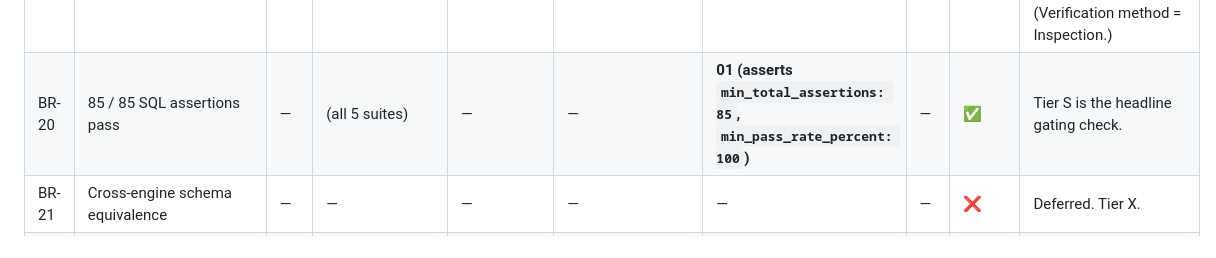
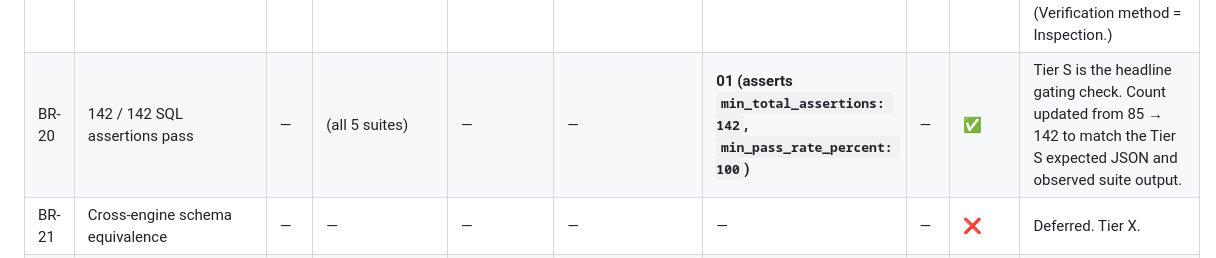
Before and after one commit to amar-python/PostgreDataMigrationAppWithCSVLoader, a Markdown page: VCRM.md, the part around the change. Drawn GitHub-style.

Commit message:
docs: update VCRM.md BR-20 assertion count 85 -> 142 (matches Tier S expected JSON)

```diff
--- a/VCRM.md
+++ b/VCRM.md
@@ -97,7 +97,7 @@ For each requirement, the columns mark which test layer verifies it. Numbers in
 | BR-17 | Graceful degradation when PG unavailable | 9, 11 | — | — | (skip behaviour) | (skip behaviour) | — | ✅ | Python unit tests directly assert the skip path. |
 | BR-18 | Machine-readable JSON report per run | 5, 6 | — | — | — | — | — | ✅ | Verified by `_load_expected` and `discover_scenarios` unit tests; the report write itself is exercised by every Tier P run. |
 | BR-19 | Build / tests / evals physically segregated | — | — | — | — | — | — | ✅ | Verified by `ARCHITECTURE.md` + the directory layout + the green test runs after the refactor. (Verification method = Inspection.) |
-| BR-20 | 85 / 85 SQL assertions pass | — | (all 5 suites) | — | — | **01 (asserts `min_total_assertions: 85`, `min_pass_rate_percent: 100`)** | — | ✅ | Tier S is the headline gating check. |
+| BR-20 | 142 / 142 SQL assertions pass | — | (all 5 suites) | — | — | **01 (asserts `min_total_assertions: 142`, `min_pass_rate_percent: 100`)** | — | ✅ | Tier S is the headline gating check. Count updated from 85 → 142 to match the Tier S expected JSON and observed suite output. |
 | BR-21 | Cross-engine schema equivalence | — | — | — | — | — | — | ❌ | Deferred. Tier X. |
 | BR-22 | Performance at ≥ 1 M rows | — | — | — | — | — | — | ❌ | Deferred. No perf tier exists. |
 
```
